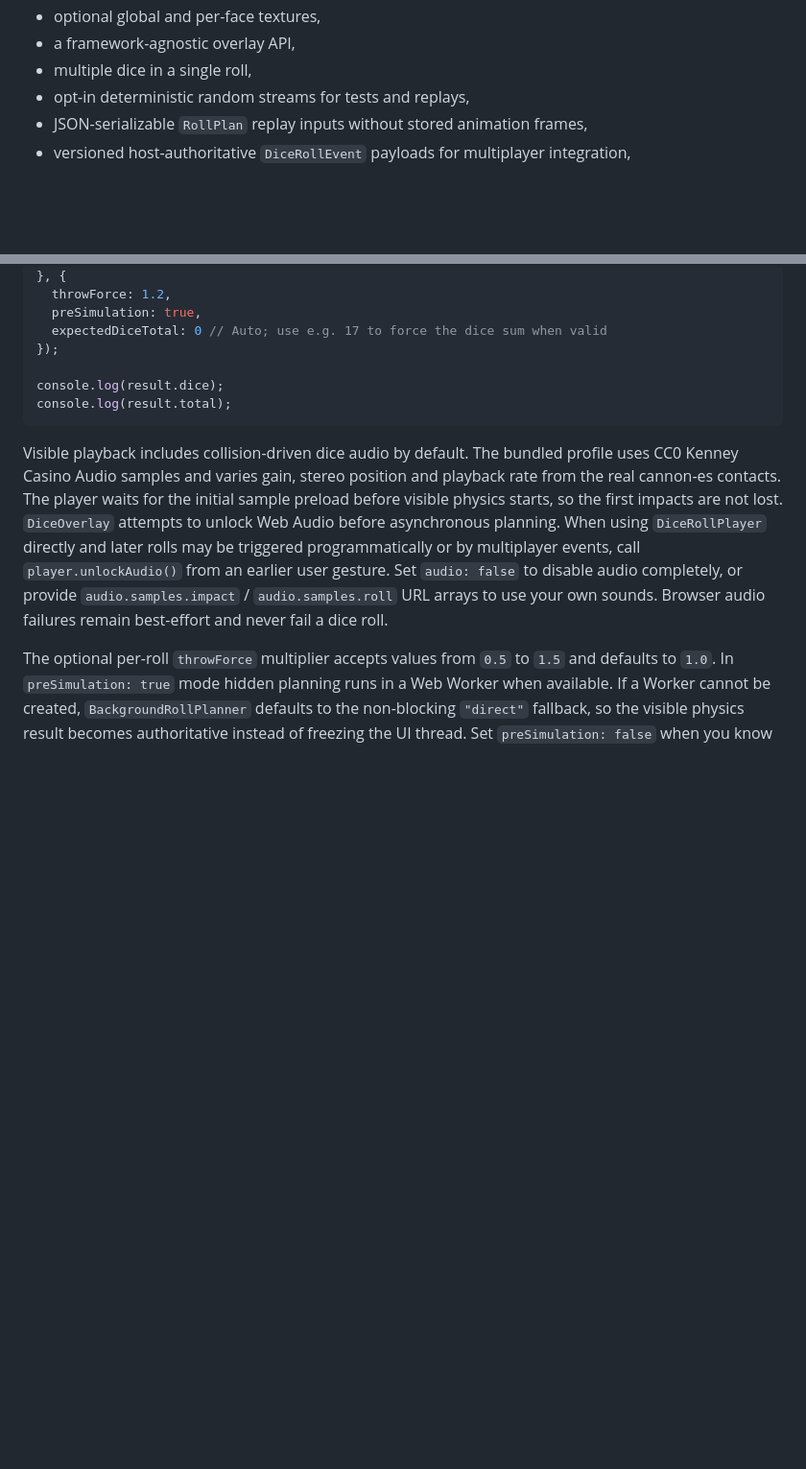
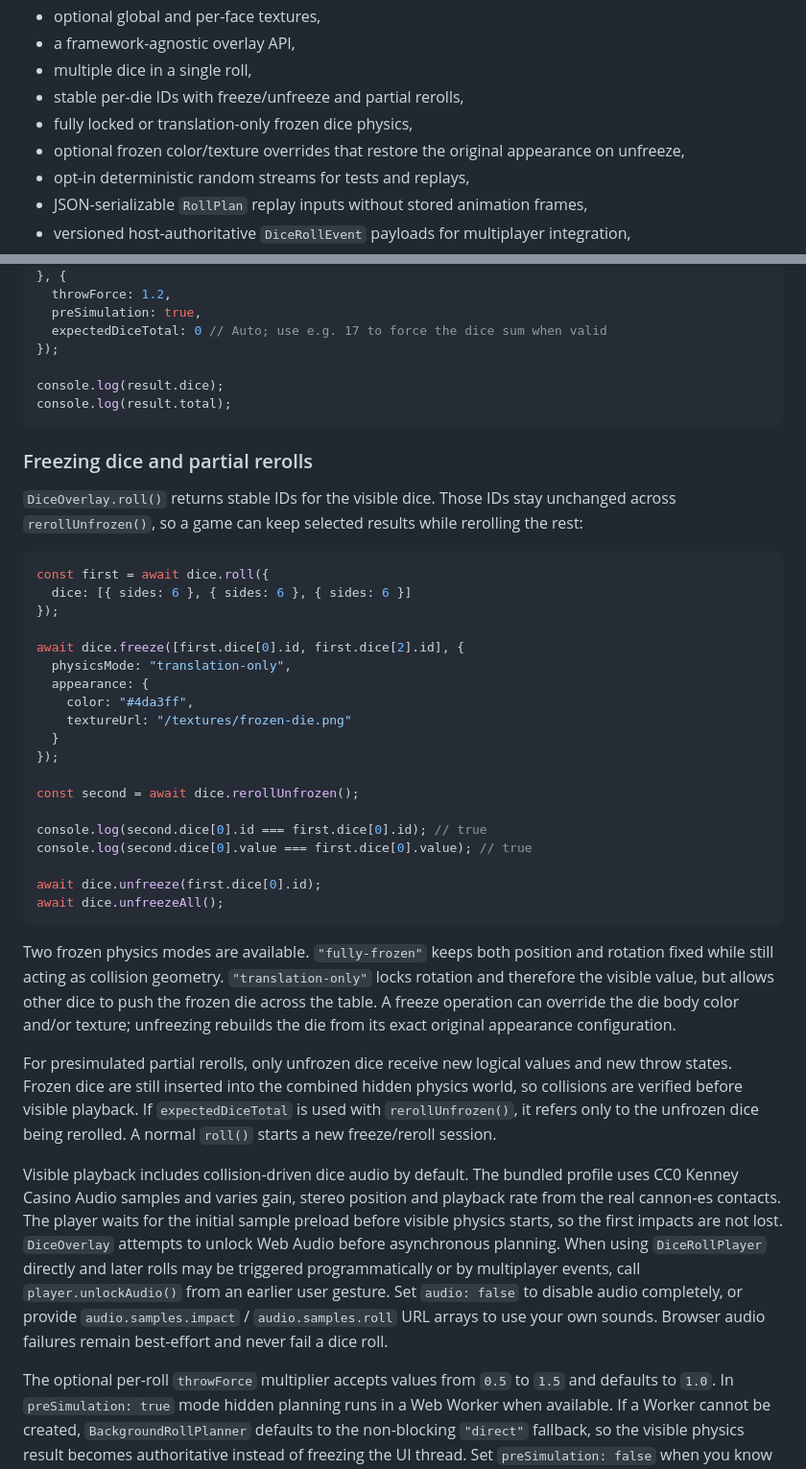
Before and after one commit to PawelWielga/Dihor.GameKit.Dice, a Markdown page: README.md, 2 parts joined by grey strips. Shown at 96% size. Drawn GitHub-style; blank space fills up the shorter version.

Commit message:
Document frozen dice and partial rerolls

````diff
--- a/README.md
+++ b/README.md
@@ -25,6 +25,9 @@ The library supports:
 - optional global and per-face textures,
 - a framework-agnostic overlay API,
 - multiple dice in a single roll,
+- stable per-die IDs with freeze/unfreeze and partial rerolls,
+- fully locked or translation-only frozen dice physics,
+- optional frozen color/texture overrides that restore the original appearance on unfreeze,
 - opt-in deterministic random streams for tests and replays,
 - JSON-serializable `RollPlan` replay inputs without stored animation frames,
 - versioned host-authoritative `DiceRollEvent` payloads for multiplayer integration,
@@ -246,6 +249,44 @@ console.log(result.dice);
 console.log(result.total);
 ```
 
+### Freezing dice and partial rerolls
+
+`DiceOverlay.roll()` returns stable IDs for the visible dice. Those IDs stay unchanged across
+`rerollUnfrozen()`, so a game can keep selected results while rerolling the rest:
+
+```ts
+const first = await dice.roll({
+  dice: [{ sides: 6 }, { sides: 6 }, { sides: 6 }]
+});
+
+await dice.freeze([first.dice[0].id, first.dice[2].id], {
+  physicsMode: "translation-only",
+  appearance: {
+    color: "#4da3ff",
+    textureUrl: "/textures/frozen-die.png"
+  }
+});
+
+const second = await dice.rerollUnfrozen();
+
+console.log(second.dice[0].id === first.dice[0].id); // true
+console.log(second.dice[0].value === first.dice[0].value); // true
+
+await dice.unfreeze(first.dice[0].id);
+await dice.unfreezeAll();
+```
+
+Two frozen physics modes are available. `"fully-frozen"` keeps both position and rotation fixed
+while still acting as collision geometry. `"translation-only"` locks rotation and therefore the
+visible value, but allows other dice to push the frozen die across the table. A freeze operation can
+override the die body color and/or texture; unfreezing rebuilds the die from its exact original
+appearance configuration.
+
+For presimulated partial rerolls, only unfrozen dice receive new logical values and new throw states.
+Frozen dice are still inserted into the combined hidden physics world, so collisions are verified
+before visible playback. If `expectedDiceTotal` is used with `rerollUnfrozen()`, it refers only to
+the unfrozen dice being rerolled. A normal `roll()` starts a new freeze/reroll session.
+
 Visible playback includes collision-driven dice audio by default. The bundled profile uses CC0 Kenney Casino Audio samples and varies gain, stereo position and playback rate from the real cannon-es contacts. The player waits for the initial sample preload before visible physics starts, so the first impacts are not lost. `DiceOverlay` attempts to unlock Web Audio before asynchronous planning. When using `DiceRollPlayer` directly and later rolls may be triggered programmatically or by multiplayer events, call `player.unlockAudio()` from an earlier user gesture. Set `audio: false` to disable audio completely, or provide `audio.samples.impact` / `audio.samples.roll` URL arrays to use your own sounds. Browser audio failures remain best-effort and never fail a dice roll.
 
 The optional per-roll `throwForce` multiplier accepts values from `0.5` to `1.5` and defaults to `1.0`. In `preSimulation: true` mode hidden planning runs in a Web Worker when available. If a Worker cannot be created, `BackgroundRollPlanner` defaults to the non-blocking `"direct"` fallback, so the visible physics result becomes authoritative instead of freezing the UI thread. Set `preSimulation: false` when you know up front that you want direct visible physics.
````
